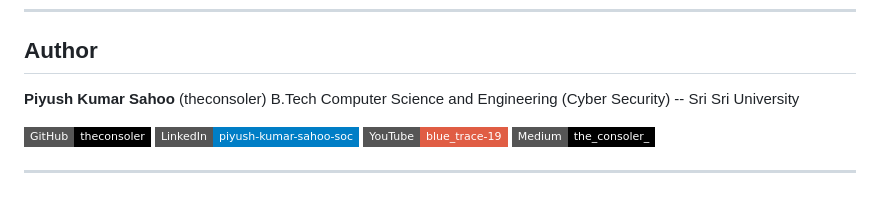
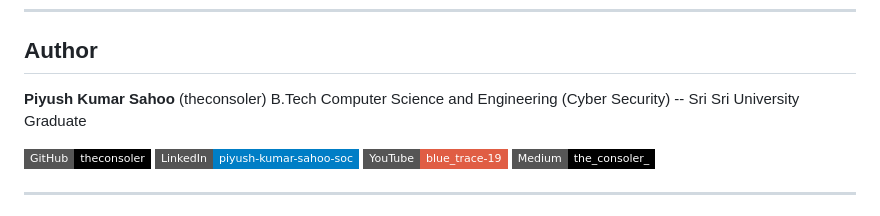
Before and after one commit to theconsoler/Vulnchain, a Markdown page: README.md, the part around the change. GitHub-like rendering; badges without logos.

```diff
--- a/README.md
+++ b/README.md
@@ -259,7 +259,7 @@ pytest tests/ -v
 ## Author
 
 **Piyush Kumar Sahoo** (theconsoler)
-B.Tech Computer Science and Engineering (Cyber Security) -- Sri Sri University
+B.Tech Computer Science and Engineering (Cyber Security) -- Sri Sri University Graduate
 
 [![GitHub](https://img.shields.io/badge/GitHub-theconsoler-black?style=flat-square&logo=github)](https://github.com/theconsoler)
 [![LinkedIn](https://img.shields.io/badge/LinkedIn-piyush--kumar--sahoo--soc-blue?style=flat-square&logo=linkedin)](https://linkedin.com/in/piyush-kumar-sahoo-soc)
```
